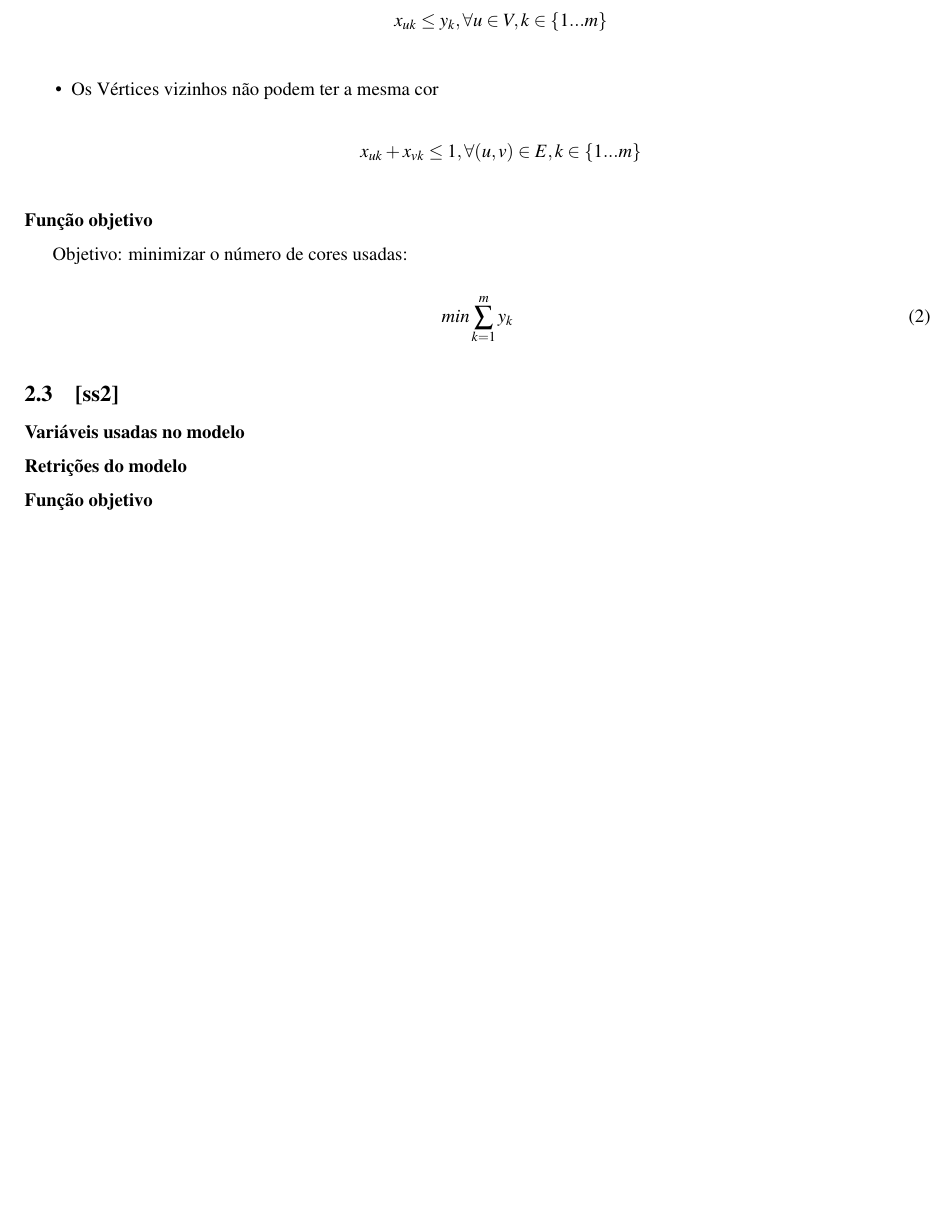
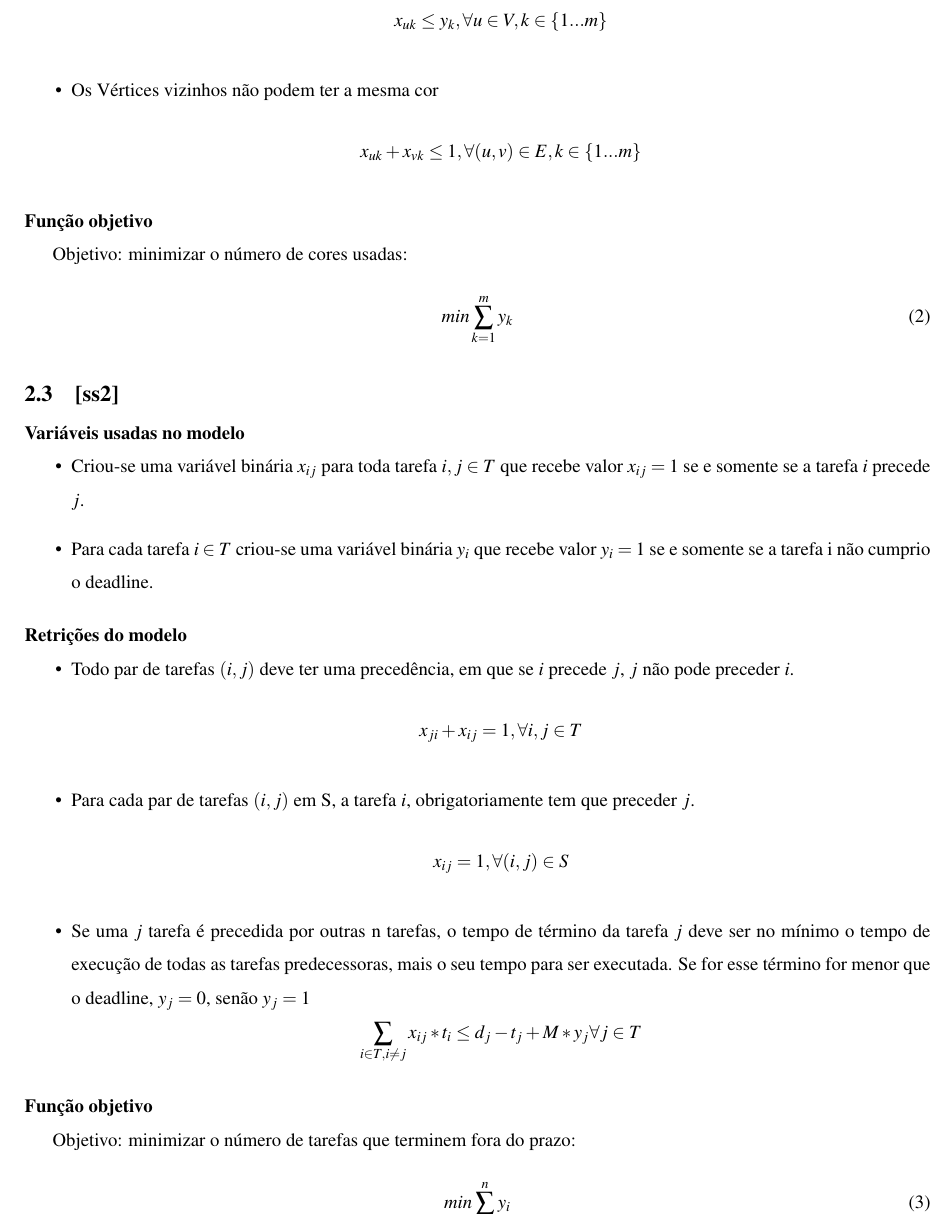
Before and after one commit to tiagochst/tcs-mfv-mc5481s2011, a LaTeX document (relatorio.tex): part of page 3 of 3 before the commit and part of page 3 of 4 after it, cut so that both start at the same text, the shorter picture padded with empty space. Compiled offline with pdfLaTeX.

Commit message:
reltorio q3

```diff
--- a/relatorio.tex
+++ b/relatorio.tex
@@ -178,8 +178,45 @@ min\sum_{k=1}^{m}y_k
 
 \subsection{{[}ss2{]}}
 \subsubsection*{Variáveis usadas no modelo}
+\begin{itemize}
+\item Criou-se uma variável binária $x_{ij}$ para toda tarefa $i, j
+  \in T$ que recebe valor $x_{ij}=1$ se e somente se a
+tarefa $i$ precede $j$.
+
+\item Para cada tarefa $i \in T$ criou-se uma variável binária $y_{i}$
+  que recebe valor $y_{i}=1$ se e somente se a tarefa i não cumprio o deadline.
+\end{itemize}
+
 \subsubsection*{Retrições do modelo}
+\begin{itemize}
+
+\item Todo par de tarefas $(i,j)$ deve ter uma precedência, em que se $i$
+  precede $j$, $j$ não pode preceder $i$.
+\begin{equation*}
+  x_{ji}+x_{ij}=1, \forall i,j \in T
+\end{equation*}
+
+\item Para cada par de tarefas $(i,j)$ em S, a tarefa $i$,
+  obrigatoriamente tem que preceder $j$.
+\begin{equation*}
+  x_{ij} = 1, \forall (i,j) \in S
+\end{equation*}
+
+\item Se uma $j$ tarefa é precedida por outras n tarefas, o tempo de
+  término da tarefa $j$ deve ser no mínimo o tempo de execução de todas
+  as tarefas predecessoras, mais o seu tempo para ser executada. Se
+  for esse término for menor que o deadline, $y_{j}=0$, senão $y_{j}=1$
+\begin{equation*}
+ \sum_{i \in T, i \neq j} x_{ij}*t_{i} \leq d_{j}-t_{j}+ M*y_{j} \forall j \in T
+\end{equation*}
+
+\end{itemize}
+
 \subsubsection*{Função objetivo}
+Objetivo: minimizar o número de tarefas que terminem fora do prazo:
+\begin{equation}
+min\sum_{i=1}^{n}y_i
+\end{equation}
 
 \subsection{{[}ss15{]}}
 \subsubsection*{Variáveis usadas no modelo}
```
Also changed, not shown: relatorio.pdf.
